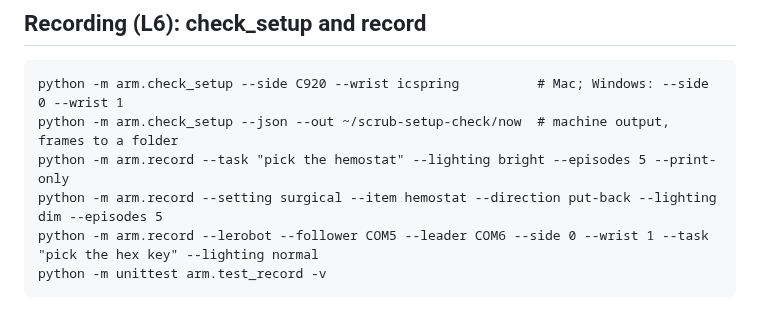
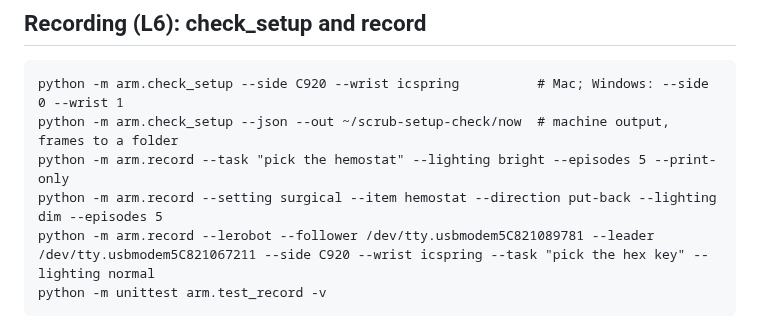
Before and after one commit to anish-agr/scrub, a Markdown page: arm/README.md, the part around the change. Drawn GitHub-style.

Commit message:
docs: arm README record example with this Mac's ports and camera names; DEMO backup beside the live stack uses --offline, check clears the count
Co-Authored-By: Claude Opus 5.5 <noreply@anthropic.com>

````diff
--- a/arm/README.md
+++ b/arm/README.md
@@ -189,7 +189,7 @@ python -m arm.check_setup --side C920 --wrist icspring          # Mac; Windows:
 python -m arm.check_setup --json --out ~/scrub-setup-check/now  # machine output, frames to a folder
 python -m arm.record --task "pick the hemostat" --lighting bright --episodes 5 --print-only
 python -m arm.record --setting surgical --item hemostat --direction put-back --lighting dim --episodes 5
-python -m arm.record --lerobot --follower COM5 --leader COM6 --side 0 --wrist 1 --task "pick the hex key" --lighting normal
+python -m arm.record --lerobot --follower /dev/tty.usbmodem5C821089781 --leader /dev/tty.usbmodem5C821067211 --side C920 --wrist icspring --task "pick the hex key" --lighting normal
 python -m unittest arm.test_record -v
 ```
 
````
Also changed, not shown: docs/DEMO.md (+2 -2 lines).
